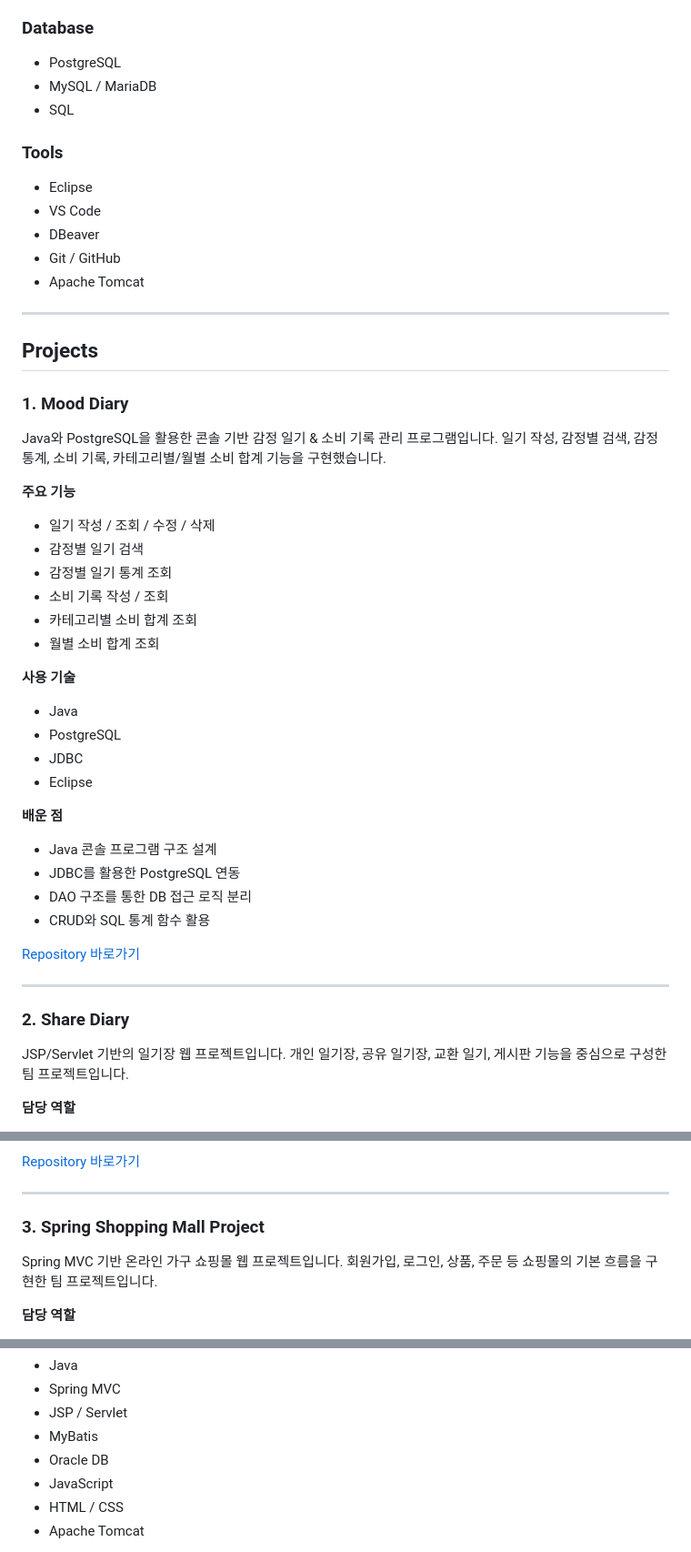
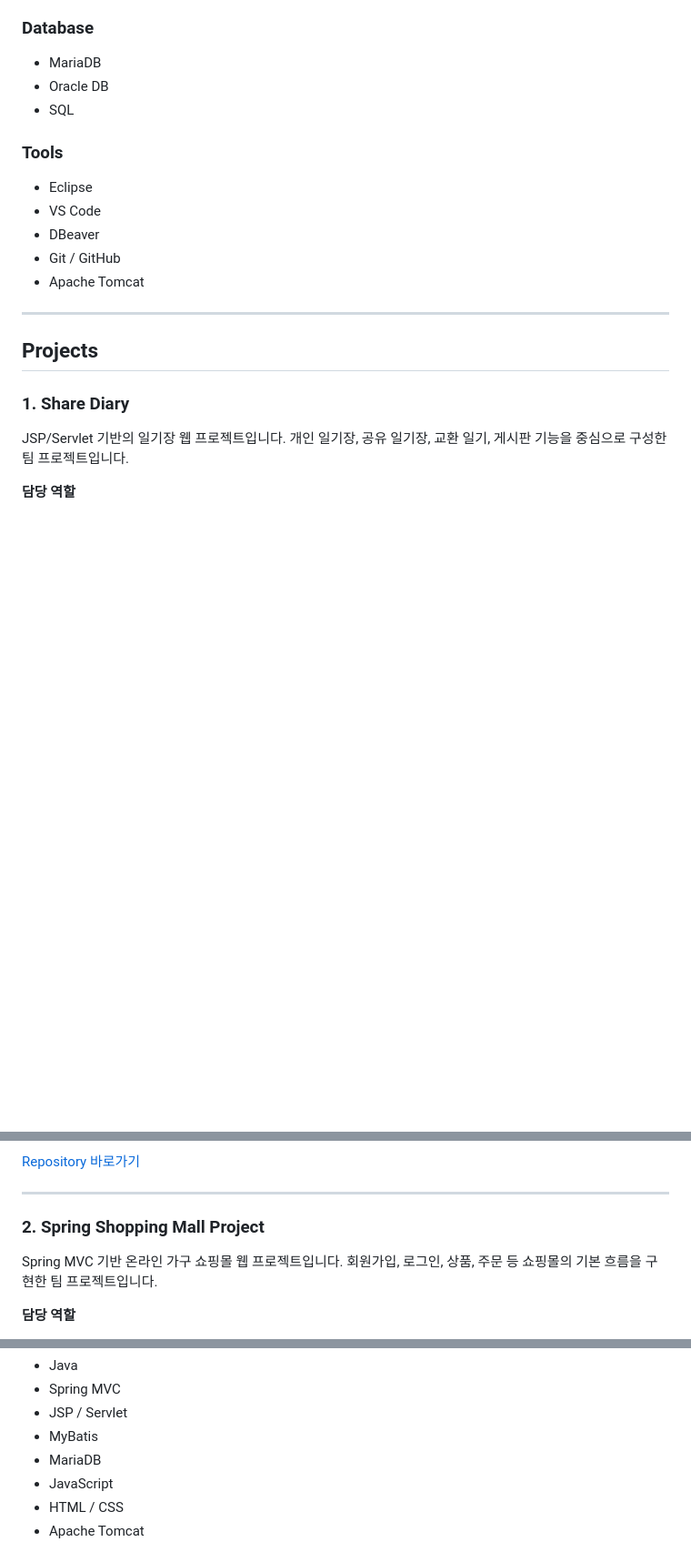
Before and after one commit to Paengnyeon/Paengnyeon, a Markdown page: README.md, 3 parts joined by grey strips. Shown at 91% size. Rendered like a GitHub page; blank space fills up the shorter version.

Commit message:
포트폴리오 및 프로필 README 정리

```diff
--- a/README.md
+++ b/README.md
@@ -32,8 +31,8 @@ UI와 기능 흐름을 함께 이해하는 웹 개발자로 성장하고 있습
 
 ### Database
 
-* PostgreSQL
-* MySQL / MariaDB
+* MariaDB
+* Oracle DB
 * SQL
 
 ### Tools
@@ -48,39 +47,7 @@ UI와 기능 흐름을 함께 이해하는 웹 개발자로 성장하고 있습
 
 ## Projects
 
-### 1. Mood Diary
-
-Java와 PostgreSQL을 활용한 콘솔 기반 감정 일기 & 소비 기록 관리 프로그램입니다.
-일기 작성, 감정별 검색, 감정 통계, 소비 기록, 카테고리별/월별 소비 합계 기능을 구현했습니다.
-
-**주요 기능**
-
-* 일기 작성 / 조회 / 수정 / 삭제
-* 감정별 일기 검색
-* 감정별 일기 통계 조회
-* 소비 기록 작성 / 조회
-* 카테고리별 소비 합계 조회
-* 월별 소비 합계 조회
-
-**사용 기술**
-
-* Java
-* PostgreSQL
-* JDBC
-* Eclipse
-
-**배운 점**
-
-* Java 콘솔 프로그램 구조 설계
-* JDBC를 활용한 PostgreSQL 연동
-* DAO 구조를 통한 DB 접근 로직 분리
-* CRUD와 SQL 통계 함수 활용
-
-[Repository 바로가기](https://github.com/Paengnyeon/thein_ProJ_MoodDiary_consol)
-
----
-
-### 2. Share Diary
+### 1. Share Diary
 
 JSP/Servlet 기반의 일기장 웹 프로젝트입니다.
 개인 일기장, 공유 일기장, 교환 일기, 게시판 기능을 중심으로 구성한 팀 프로젝트입니다.
@@ -112,7 +83,7 @@ JSP/Servlet 기반의 일기장 웹 프로젝트입니다.
 
 ---
 
-### 3. Spring Shopping Mall Project
+### 2. Spring Shopping Mall Project
 
 Spring MVC 기반 온라인 가구 쇼핑몰 웹 프로젝트입니다.
 회원가입, 로그인, 상품, 주문 등 쇼핑몰의 기본 흐름을 구현한 팀 프로젝트입니다.
@@ -131,7 +102,7 @@ Spring MVC 기반 온라인 가구 쇼핑몰 웹 프로젝트입니다.
 * Spring MVC
 * JSP / Servlet
 * MyBatis
-* Oracle DB
+* MariaDB
 * JavaScript
 * HTML / CSS
 * Apache Tomcat
```
Also changed, not shown: other parts of README.md (+9 -2 lines), assets/logo.png (added), 1 other file.
